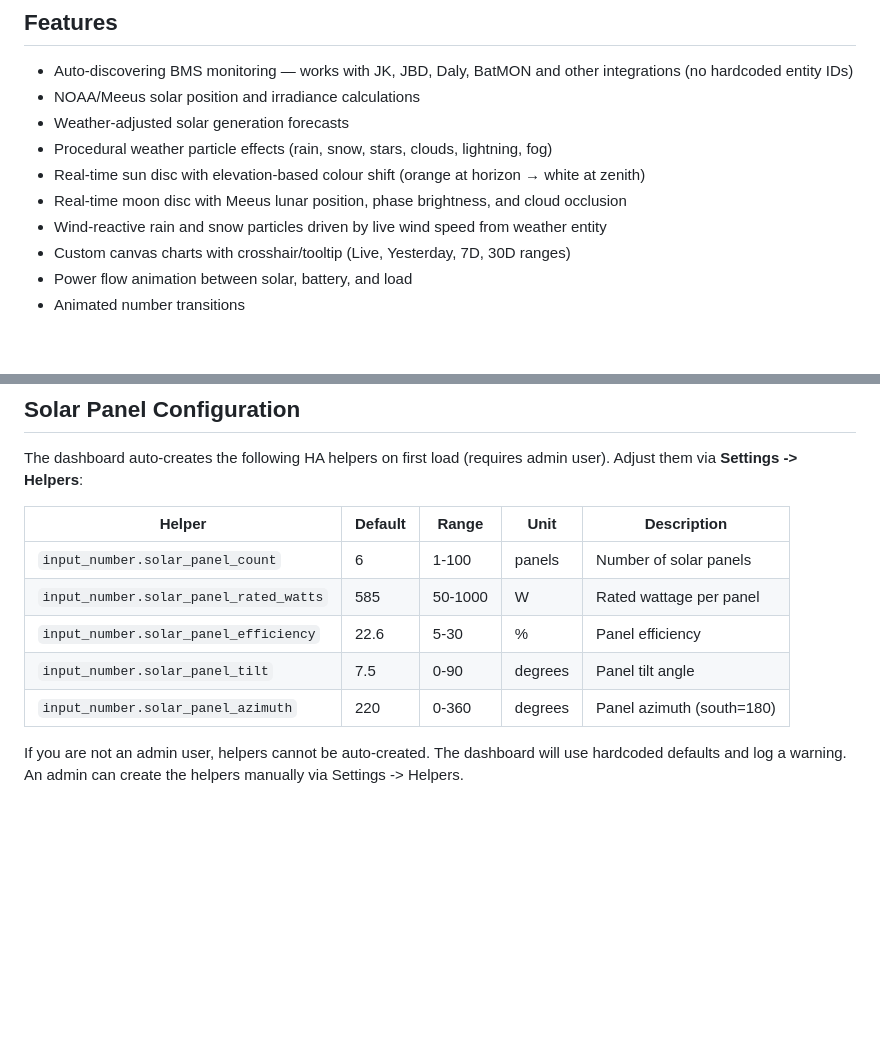
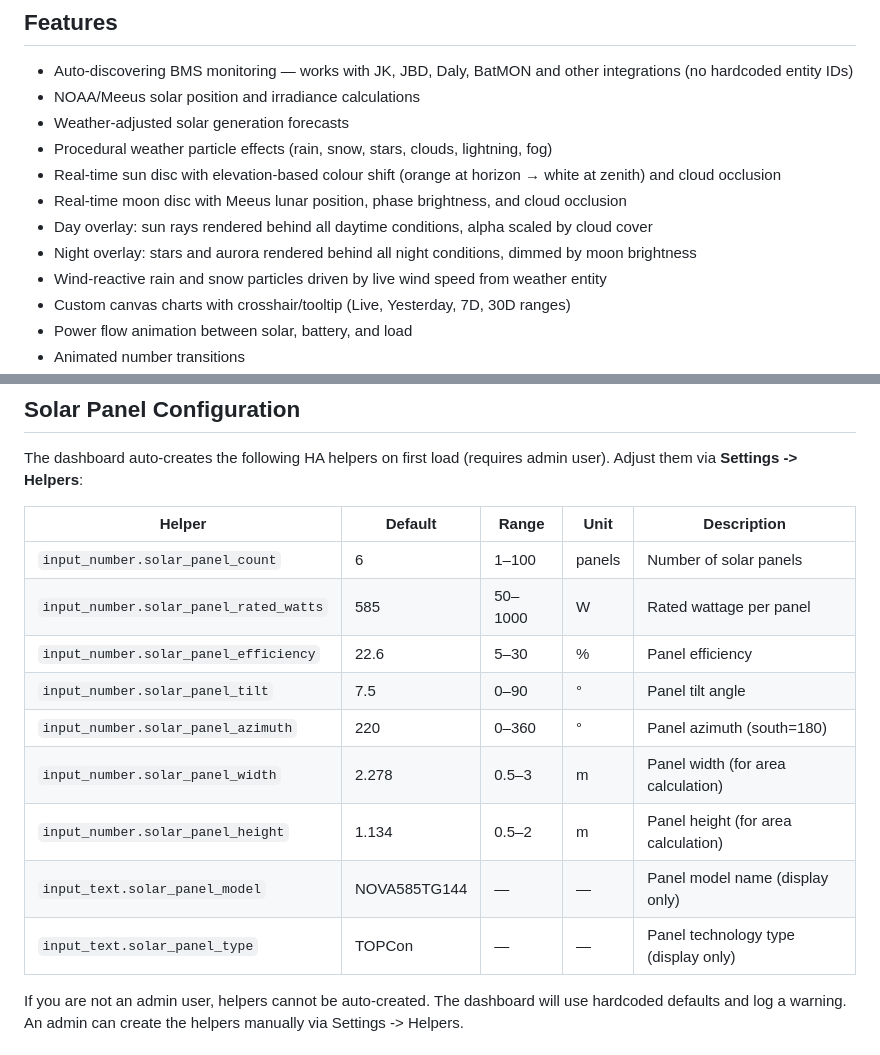
Before and after one commit to jkir4n/solar-dashboard, a Markdown page: README.md, 2 parts joined by grey strips. GitHub-like rendering; blank space fills up the shorter version.

Commit message:
docs: add missing features and fix helpers table in README

```diff
--- a/README.md
+++ b/README.md
@@ -8,8 +8,10 @@ A real-time solar monitoring dashboard for Home Assistant, built as a HACS-compa
 - NOAA/Meeus solar position and irradiance calculations
 - Weather-adjusted solar generation forecasts
 - Procedural weather particle effects (rain, snow, stars, clouds, lightning, fog)
-- Real-time sun disc with elevation-based colour shift (orange at horizon → white at zenith)
+- Real-time sun disc with elevation-based colour shift (orange at horizon → white at zenith) and cloud occlusion
 - Real-time moon disc with Meeus lunar position, phase brightness, and cloud occlusion
+- Day overlay: sun rays rendered behind all daytime conditions, alpha scaled by cloud cover
+- Night overlay: stars and aurora rendered behind all night conditions, dimmed by moon brightness
 - Wind-reactive rain and snow particles driven by live wind speed from weather entity
 - Custom canvas charts with crosshair/tooltip (Live, Yesterday, 7D, 30D ranges)
 - Power flow animation between solar, battery, and load
@@ -77,11 +79,15 @@ The dashboard auto-creates the following HA helpers on first load (requires admi
 
 | Helper | Default | Range | Unit | Description |
 |--------|---------|-------|------|-------------|
-| `input_number.solar_panel_count` | 6 | 1-100 | panels | Number of solar panels |
-| `input_number.solar_panel_rated_watts` | 585 | 50-1000 | W | Rated wattage per panel |
-| `input_number.solar_panel_efficiency` | 22.6 | 5-30 | % | Panel efficiency |
-| `input_number.solar_panel_tilt` | 7.5 | 0-90 | degrees | Panel tilt angle |
-| `input_number.solar_panel_azimuth` | 220 | 0-360 | degrees | Panel azimuth (south=180) |
+| `input_number.solar_panel_count` | 6 | 1–100 | panels | Number of solar panels |
+| `input_number.solar_panel_rated_watts` | 585 | 50–1000 | W | Rated wattage per panel |
+| `input_number.solar_panel_efficiency` | 22.6 | 5–30 | % | Panel efficiency |
+| `input_number.solar_panel_tilt` | 7.5 | 0–90 | ° | Panel tilt angle |
+| `input_number.solar_panel_azimuth` | 220 | 0–360 | ° | Panel azimuth (south=180) |
+| `input_number.solar_panel_width` | 2.278 | 0.5–3 | m | Panel width (for area calculation) |
+| `input_number.solar_panel_height` | 1.134 | 0.5–2 | m | Panel height (for area calculation) |
+| `input_text.solar_panel_model` | NOVA585TG144 | — | — | Panel model name (display only) |
+| `input_text.solar_panel_type` | TOPCon | — | — | Panel technology type (display only) |
 
 If you are not an admin user, helpers cannot be auto-created. The dashboard will use hardcoded defaults and log a warning. An admin can create the helpers manually via Settings -> Helpers.
 
```
